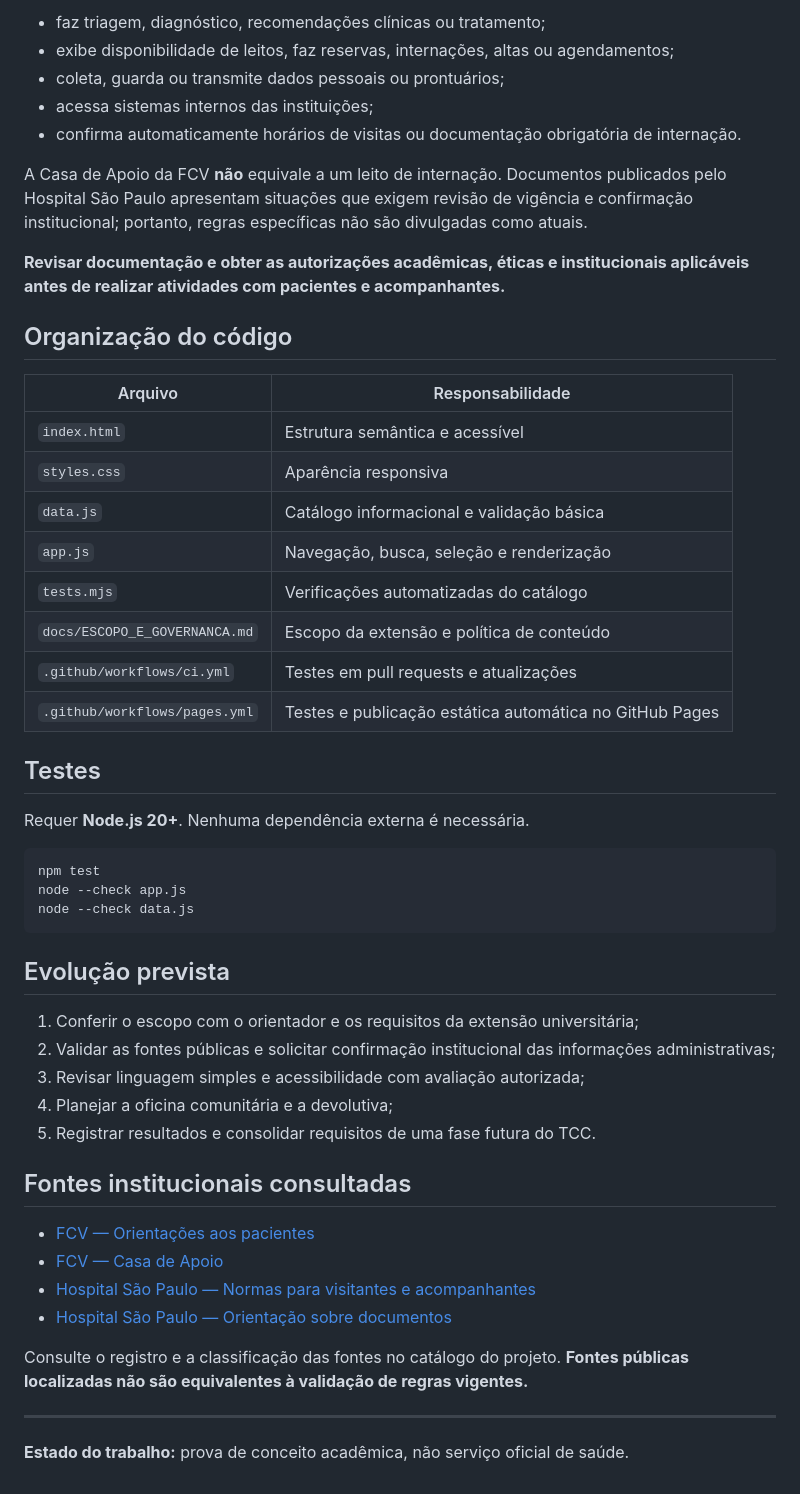
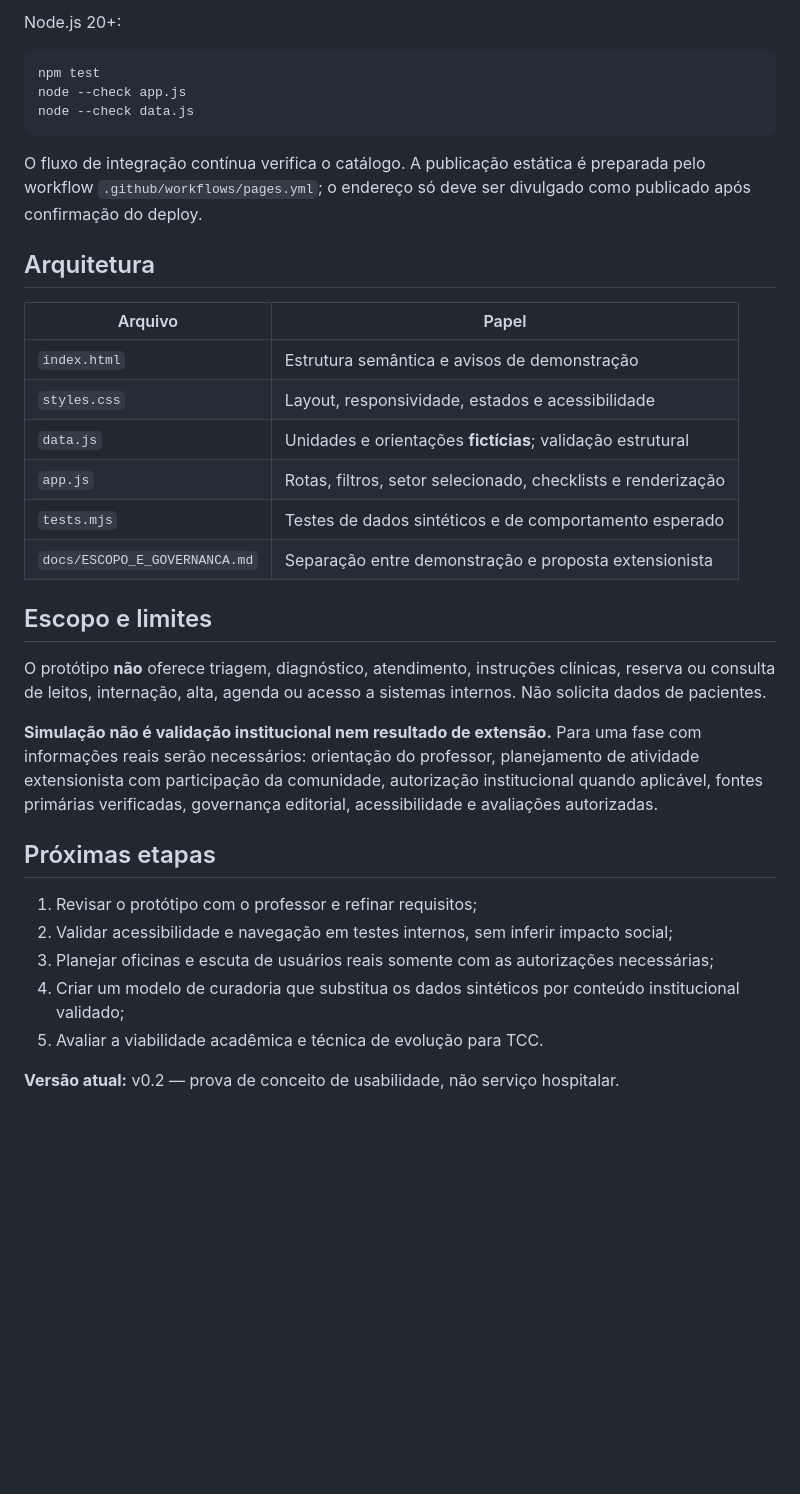
Before and after one commit to Dhaniels1/Projeto-Extensao, a Markdown page: README.md, the part around one of its changes. Drawn GitHub-style; blank space fills up the shorter version.

Commit message:
Documenta Cuidar Muriaé 0.2 como protótipo 100% sintético

````diff
--- a/README.md
+++ b/README.md
@@ -50,29 +36,4 @@ Este MVP **não**:
-- faz triagem, diagnóstico, recomendações clínicas ou tratamento;
-- exibe disponibilidade de leitos, faz reservas, internações, altas ou agendamentos;
-- coleta, guarda ou transmite dados pessoais ou prontuários;
-- acessa sistemas internos das instituições;
-- confirma automaticamente horários de visitas ou documentação obrigatória de internação.
-
-A Casa de Apoio da FCV **não** equivale a um leito de internação. Documentos publicados pelo Hospital São Paulo apresentam situações que exigem revisão de vigência e confirmação institucional; portanto, regras específicas não são divulgadas como atuais.
-
-**Revisar documentação e obter as autorizações acadêmicas, éticas e institucionais aplicáveis antes de realizar atividades com pacientes e acompanhantes.**
-
-## Organização do código
-
-| Arquivo | Responsabilidade |
-| --- | --- |
-| `index.html` | Estrutura semântica e acessível |
-| `styles.css` | Aparência responsiva |
-| `data.js` | Catálogo informacional e validação básica |
-| `app.js` | Navegação, busca, seleção e renderização |
-| `tests.mjs` | Verificações automatizadas do catálogo |
-| `docs/ESCOPO_E_GOVERNANCA.md` | Escopo da extensão e política de conteúdo |
-| `.github/workflows/ci.yml` | Testes em pull requests e atualizações |
-| `.github/workflows/pages.yml` | Testes e publicação estática automática no GitHub Pages |
-
-## Testes
-
-Requer **Node.js 20+**. Nenhuma dependência externa é necessária.
+Node.js 20+:
 
 ```bash
 npm test
@@ -80,23 +41,31 @@ node --check app.js
 node --check data.js
 ```
 
-## Evolução prevista
+O fluxo de integração contínua verifica o catálogo. A publicação estática é preparada pelo workflow `.github/workflows/pages.yml`; o endereço só deve ser divulgado como publicado após confirmação do deploy.
 
-1. Conferir o escopo com o orientador e os requisitos da extensão universitária;
-2. Validar as fontes públicas e solicitar confirmação institucional das informações administrativas;
-3. Revisar linguagem simples e acessibilidade com avaliação autorizada;
-4. Planejar a oficina comunitária e a devolutiva;
-5. Registrar resultados e consolidar requisitos de uma fase futura do TCC.
+## Arquitetura
 
-## Fontes institucionais consultadas
+| Arquivo | Papel |
+| --- | --- |
+| `index.html` | Estrutura semântica e avisos de demonstração |
+| `styles.css` | Layout, responsividade, estados e acessibilidade |
+| `data.js` | Unidades e orientações **fictícias**; validação estrutural |
+| `app.js` | Rotas, filtros, setor selecionado, checklists e renderização |
+| `tests.mjs` | Testes de dados sintéticos e de comportamento esperado |
+| `docs/ESCOPO_E_GOVERNANCA.md` | Separação entre demonstração e proposta extensionista |
 
-- [FCV — Orientações aos pacientes](https://fcv.org.br/orientacoes-aos-pacientes/)
-- [FCV — Casa de Apoio](https://fcv.org.br/casa-de-apoio/)
-- [Hospital São Paulo — Normas para visitantes e acompanhantes](https://www.hsp.org.br/noticia/detalhe/1923/normas-e-regras-para-visitantes-e-acompanhantes)
-- [Hospital São Paulo — Orientação sobre documentos](https://hsp.org.br/noticia/detalhe/1958/antes-de-vir-ao-hospital-organize-os-seus-documentos)
+## Escopo e limites
 
-Consulte o registro e a classificação das fontes no catálogo do projeto. **Fontes públicas localizadas não são equivalentes à validação de regras vigentes.**
+O protótipo **não** oferece triagem, diagnóstico, atendimento, instruções clínicas, reserva ou consulta de leitos, internação, alta, agenda ou acesso a sistemas internos. Não solicita dados de pacientes.
 
----
+**Simulação não é validação institucional nem resultado de extensão.** Para uma fase com informações reais serão necessários: orientação do professor, planejamento de atividade extensionista com participação da comunidade, autorização institucional quando aplicável, fontes primárias verificadas, governança editorial, acessibilidade e avaliações autorizadas.
 
-**Estado do trabalho:** prova de conceito acadêmica, não serviço oficial de saúde.
+## Próximas etapas
+
+1. Revisar o protótipo com o professor e refinar requisitos;
+2. Validar acessibilidade e navegação em testes internos, sem inferir impacto social;
+3. Planejar oficinas e escuta de usuários reais somente com as autorizações necessárias;
+4. Criar um modelo de curadoria que substitua os dados sintéticos por conteúdo institucional validado;
+5. Avaliar a viabilidade acadêmica e técnica de evolução para TCC.
+
+**Versão atual:** v0.2 — prova de conceito de usabilidade, não serviço hospitalar.
````
Also changed, not shown: other parts of README.md (+18 -32 lines).
